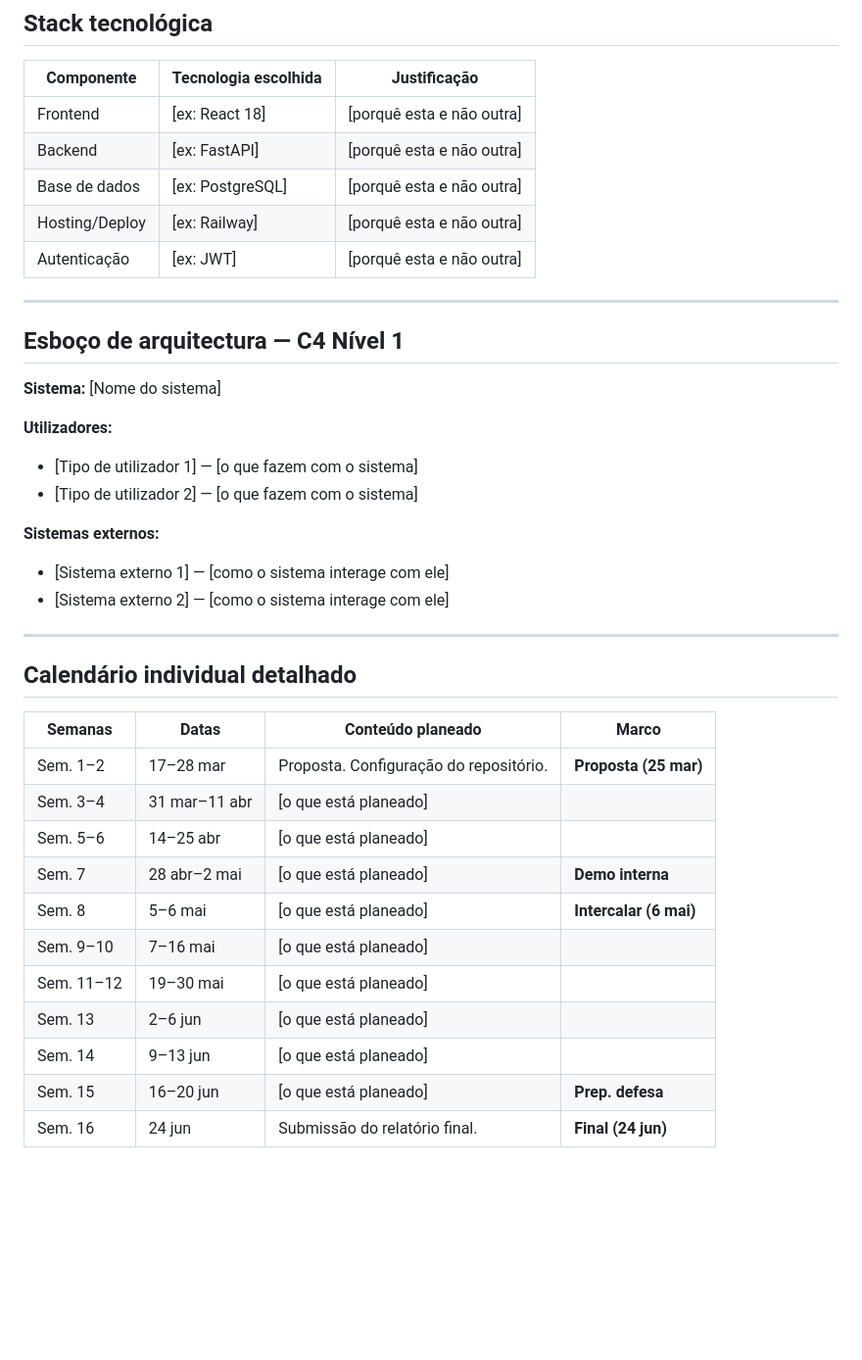
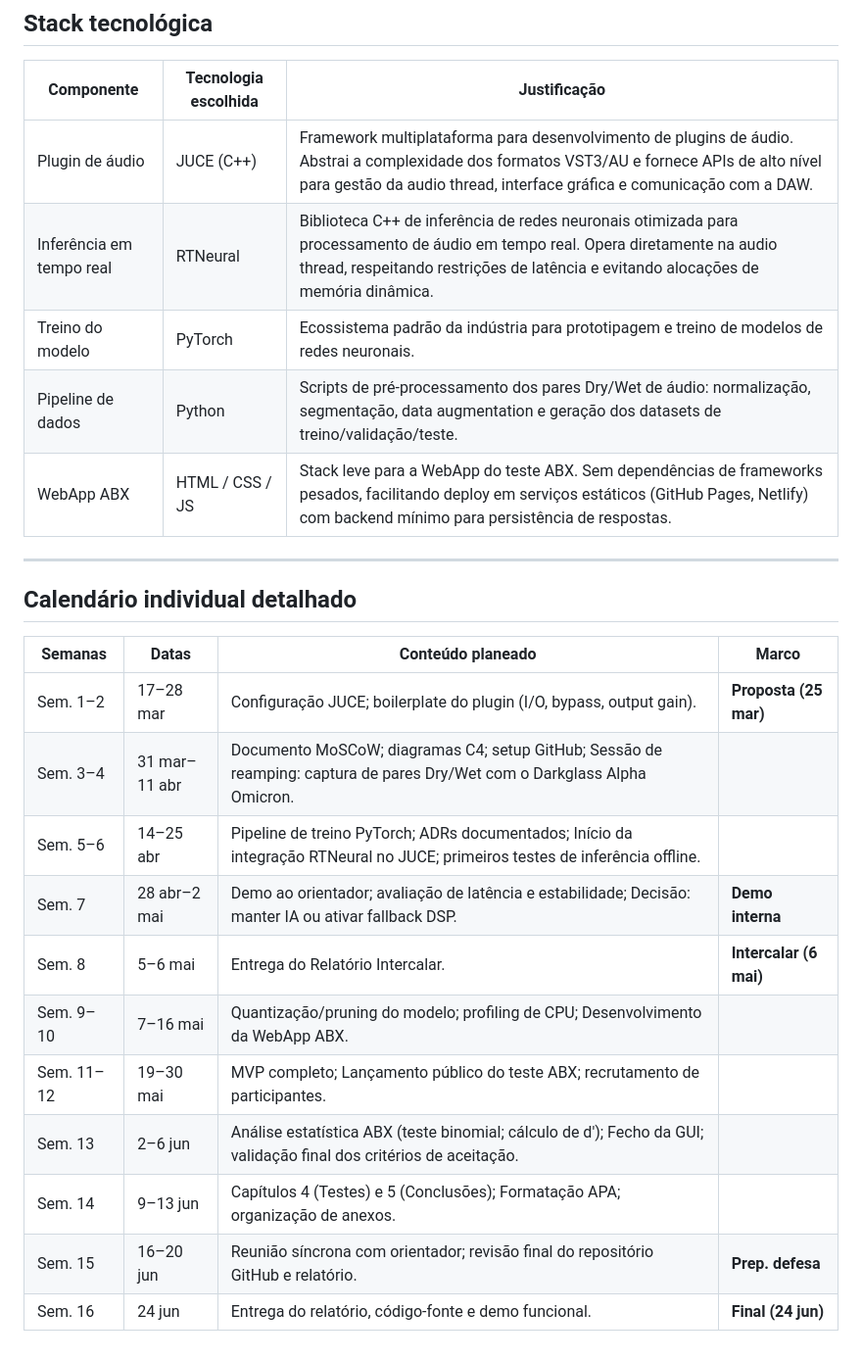
Before and after one commit to Zz0ne/Emulacao_de_Pedal_Analogico_com_Machine_Learning, a Markdown page: docs/scope/proposta.md, the part around one of its changes. Shown at 98% size. Rendered like a GitHub page; blank space fills up the shorter version.

Commit message:
chore: passar proposta de pdf para markdown

```diff
--- a/docs/scope/proposta.md
+++ b/docs/scope/proposta.md
@@ -58,31 +60,14 @@
 
 | Componente | Tecnologia escolhida | Justificação |
 |-----------|---------------------|-------------|
-| Frontend | [ex: React 18] | [porquê esta e não outra] |
-| Backend | [ex: FastAPI] | [porquê esta e não outra] |
-| Base de dados | [ex: PostgreSQL] | [porquê esta e não outra] |
-| Hosting/Deploy | [ex: Railway] | [porquê esta e não outra] |
-| Autenticação | [ex: JWT] | [porquê esta e não outra] |
+| Plugin de áudio | JUCE (C++) | Framework multiplataforma para desenvolvimento de plugins de áudio. Abstrai a complexidade dos formatos VST3/AU e fornece APIs de alto nível para gestão da audio thread, interface gráfica e comunicação com a DAW. |
+| Inferência em tempo real | RTNeural | Biblioteca C++ de inferência de redes neuronais otimizada para processamento de áudio em tempo real. Opera diretamente na audio thread, respeitando restrições de latência e evitando alocações de memória dinâmica. |
+| Treino do modelo | PyTorch | Ecossistema padrão da indústria para prototipagem e treino de modelos de redes neuronais. |
+| Pipeline de dados | Python | Scripts de pré-processamento dos pares Dry/Wet de áudio: normalização, segmentação, data augmentation e geração dos datasets de treino/validação/teste. |
+| WebApp ABX | HTML / CSS / JS | Stack leve para a WebApp do teste ABX. Sem dependências de frameworks pesados, facilitando deploy em serviços estáticos (GitHub Pages, Netlify) com backend mínimo para persistência de respostas. |
 
 ---
 
-## Esboço de arquitectura — C4 Nível 1
-
-<!-- Opcional mas recomendado se já houver clareza sobre a fronteira do sistema. -->
-<!-- Pode ser uma imagem, um diagrama em texto, ou uma descrição estruturada. -->
-<!-- Vai ser refinado em docs/architecture/c4-context.png durante o desenvolvimento. -->
-
-**Sistema:** [Nome do sistema]
-
-**Utilizadores:**
-- [Tipo de utilizador 1] — [o que fazem com o sistema]
-- [Tipo de utilizador 2] — [o que fazem com o sistema]
-
-**Sistemas externos:**
-- [Sistema externo 1] — [como o sistema interage com ele]
-- [Sistema externo 2] — [como o sistema interage com ele]
-
----
 
 ## Calendário individual detalhado
 
@@ -92,14 +77,14 @@
 
 | Semanas | Datas | Conteúdo planeado | Marco |
 |---------|-------|------------------|-------|
-| Sem. 1–2 | 17–28 mar | Proposta. Configuração do repositório. | **Proposta (25 mar)** |
-| Sem. 3–4 | 31 mar–11 abr | [o que está planeado] | |
-| Sem. 5–6 | 14–25 abr | [o que está planeado] | |
-| Sem. 7 | 28 abr–2 mai | [o que está planeado] | **Demo interna** |
-| Sem. 8 | 5–6 mai | [o que está planeado] | **Intercalar (6 mai)** |
-| Sem. 9–10 | 7–16 mai | [o que está planeado] | |
-| Sem. 11–12 | 19–30 mai | [o que está planeado] | |
-| Sem. 13 | 2–6 jun | [o que está planeado] | |
-| Sem. 14 | 9–13 jun | [o que está planeado] | |
-| Sem. 15 | 16–20 jun | [o que está planeado] | **Prep. defesa** |
-| Sem. 16 | 24 jun | Submissão do relatório final. | **Final (24 jun)** |
+| Sem. 1–2 | 17–28 mar | Configuração JUCE; boilerplate do plugin (I/O, bypass, output gain). | **Proposta (25 mar)** |
+| Sem. 3–4 | 31 mar–11 abr | Documento MoSCoW; diagramas C4; setup GitHub; Sessão de reamping: captura de pares Dry/Wet com o Darkglass Alpha Omicron. | |
+| Sem. 5–6 | 14–25 abr | Pipeline de treino PyTorch; ADRs documentados; Início da integração RTNeural no JUCE; primeiros testes de inferência offline. | |
+| Sem. 7 | 28 abr–2 mai | Demo ao orientador; avaliação de latência e estabilidade; Decisão: manter IA ou ativar fallback DSP. | **Demo interna** |
+| Sem. 8 | 5–6 mai | Entrega do Relatório Intercalar. | **Intercalar (6 mai)** |
+| Sem. 9–10 | 7–16 mai | Quantização/pruning do modelo; profiling de CPU; Desenvolvimento da WebApp ABX. | |
+| Sem. 11–12 | 19–30 mai | MVP completo; Lançamento público do teste ABX; recrutamento de participantes. | |
+| Sem. 13 | 2–6 jun | Análise estatística ABX (teste binomial; cálculo de d'); Fecho da GUI; validação final dos critérios de aceitação. | |
+| Sem. 14 | 9–13 jun | Capítulos 4 (Testes) e 5 (Conclusões); Formatação APA; organização de anexos. | |
+| Sem. 15 | 16–20 jun | Reunião síncrona com orientador; revisão final do repositório GitHub e relatório. | **Prep. defesa** |
+| Sem. 16 | 24 jun | Entrega do relatório, código-fonte e demo funcional. | **Final (24 jun)** |
```
Also changed, not shown: other parts of docs/scope/proposta.md (+14 -12 lines).
